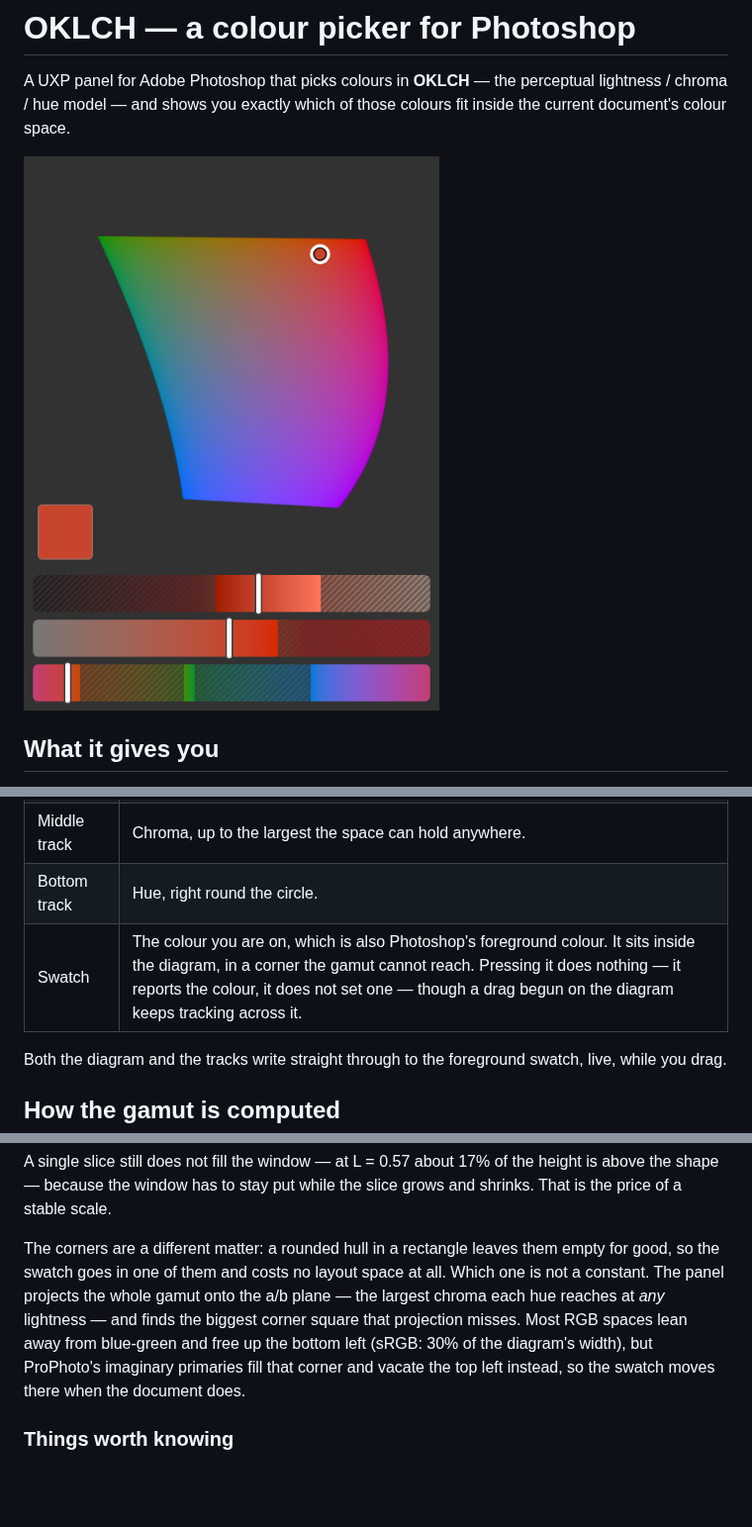
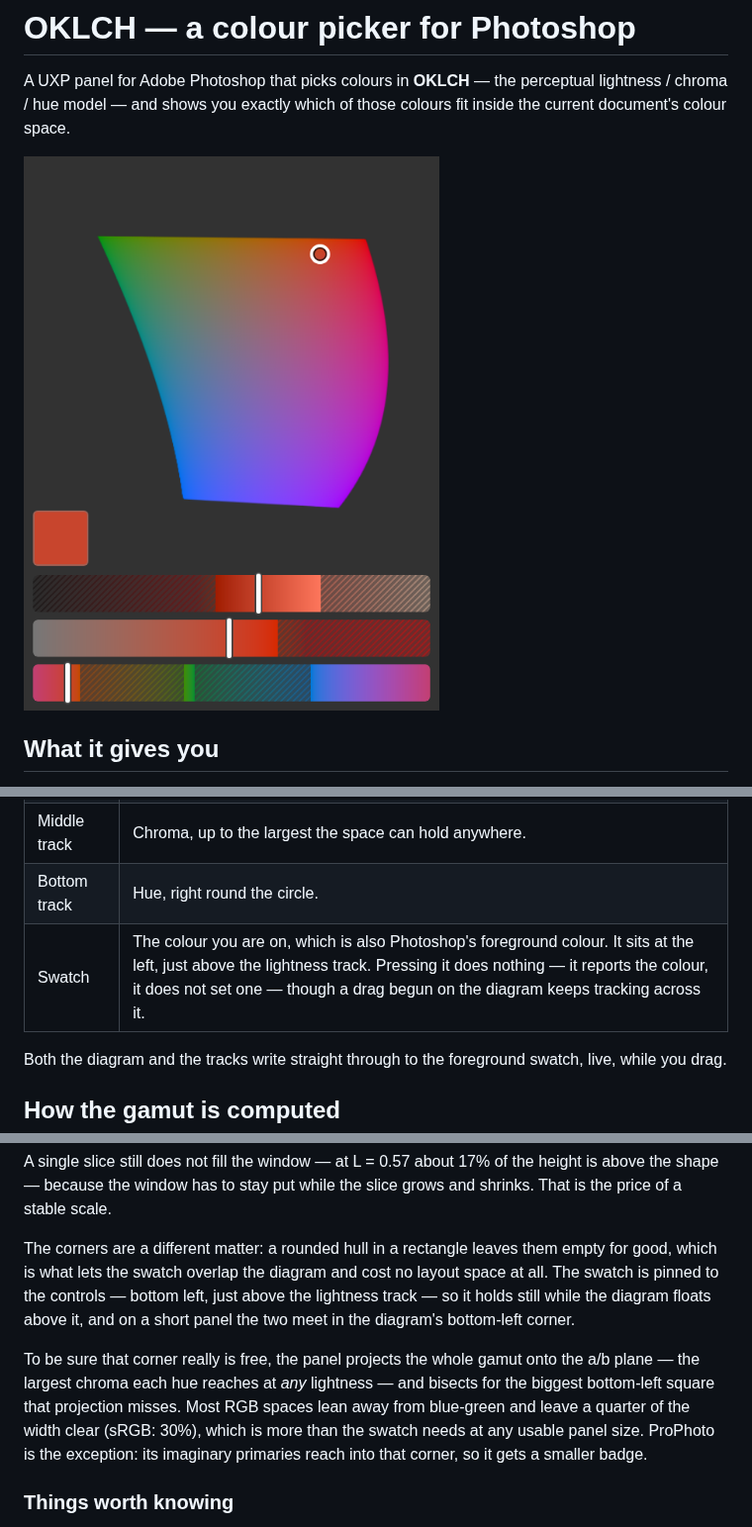
Before and after one commit to abarth/okpicker, a Markdown page: README.md, 3 parts joined by grey strips. Shown at 99% size. GitHub-like rendering; pictures changed too: docs/panel.png; blank space fills up the shorter version.

```diff
--- a/README.md
+++ b/README.md
@@ -84,7 +84,7 @@ with [UPIA](https://developer.adobe.com/photoshop/uxp/2022/guides/distribution/)
 | Top track | Lightness. The diagram is redrawn for the new slice. |
 | Middle track | Chroma, up to the largest the space can hold anywhere. |
 | Bottom track | Hue, right round the circle. |
-| Swatch | The colour you are on, which is also Photoshop's foreground colour. It sits inside the diagram, in a corner the gamut cannot reach. Pressing it does nothing — it reports the colour, it does not set one — though a drag begun on the diagram keeps tracking across it. |
+| Swatch | The colour you are on, which is also Photoshop's foreground colour. It sits at the left, just above the lightness track. Pressing it does nothing — it reports the colour, it does not set one — though a drag begun on the diagram keeps tracking across it. |
 
 Both the diagram and the tracks write straight through to the foreground
 swatch, live, while you drag.
@@ -120,13 +120,18 @@ height is above the shape — because the window has to stay put while the slice
 grows and shrinks. That is the price of a stable scale.
 
 The corners are a different matter: a rounded hull in a rectangle leaves them
-empty for good, so the swatch goes in one of them and costs no layout space at
-all. Which one is not a constant. The panel projects the whole gamut onto the
-a/b plane — the largest chroma each hue reaches at *any* lightness — and finds
-the biggest corner square that projection misses. Most RGB spaces lean away
-from blue-green and free up the bottom left (sRGB: 30% of the diagram's width),
-but ProPhoto's imaginary primaries fill that corner and vacate the top left
-instead, so the swatch moves there when the document does.
+empty for good, which is what lets the swatch overlap the diagram and cost no
+layout space at all. The swatch is pinned to the controls — bottom left, just
+above the lightness track — so it holds still while the diagram floats above
+it, and on a short panel the two meet in the diagram's bottom-left corner.
+
+To be sure that corner really is free, the panel projects the whole gamut onto
+the a/b plane — the largest chroma each hue reaches at *any* lightness — and
+bisects for the biggest bottom-left square that projection misses. Most RGB
+spaces lean away from blue-green and leave a quarter of the width clear
+(sRGB: 30%), which is more than the swatch needs at any usable panel size.
+ProPhoto is the exception: its imaginary primaries reach into that corner, so
+it gets a smaller badge.
 
 ### Things worth knowing
 
```
Also changed, not shown: 5 other files.
